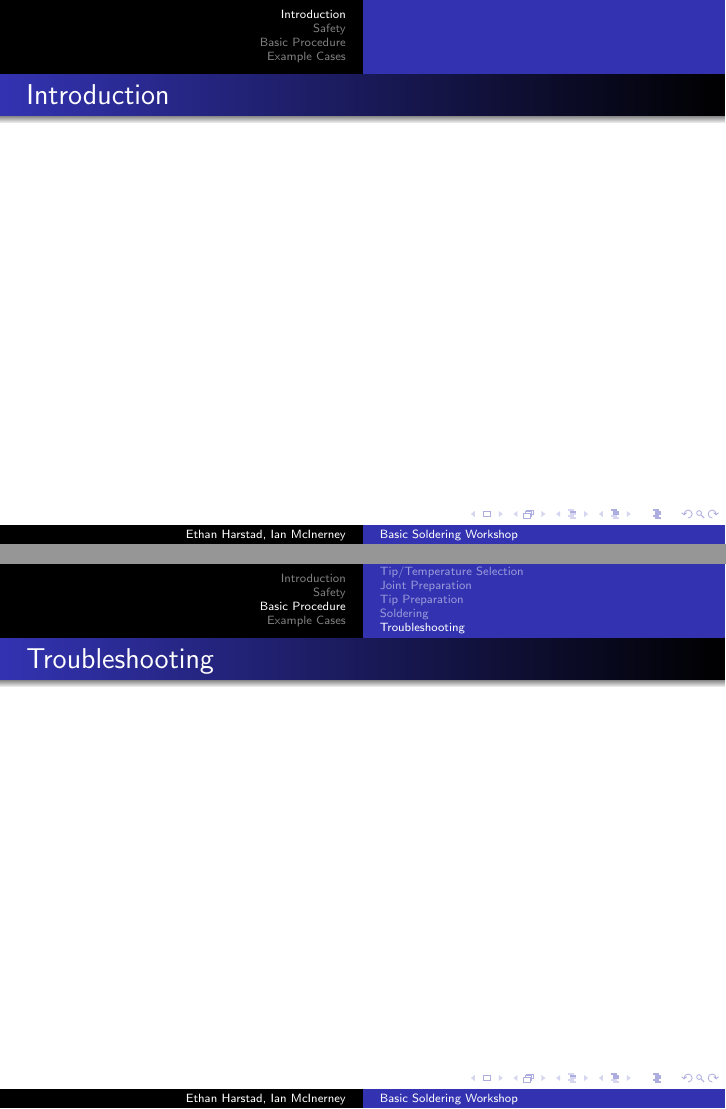
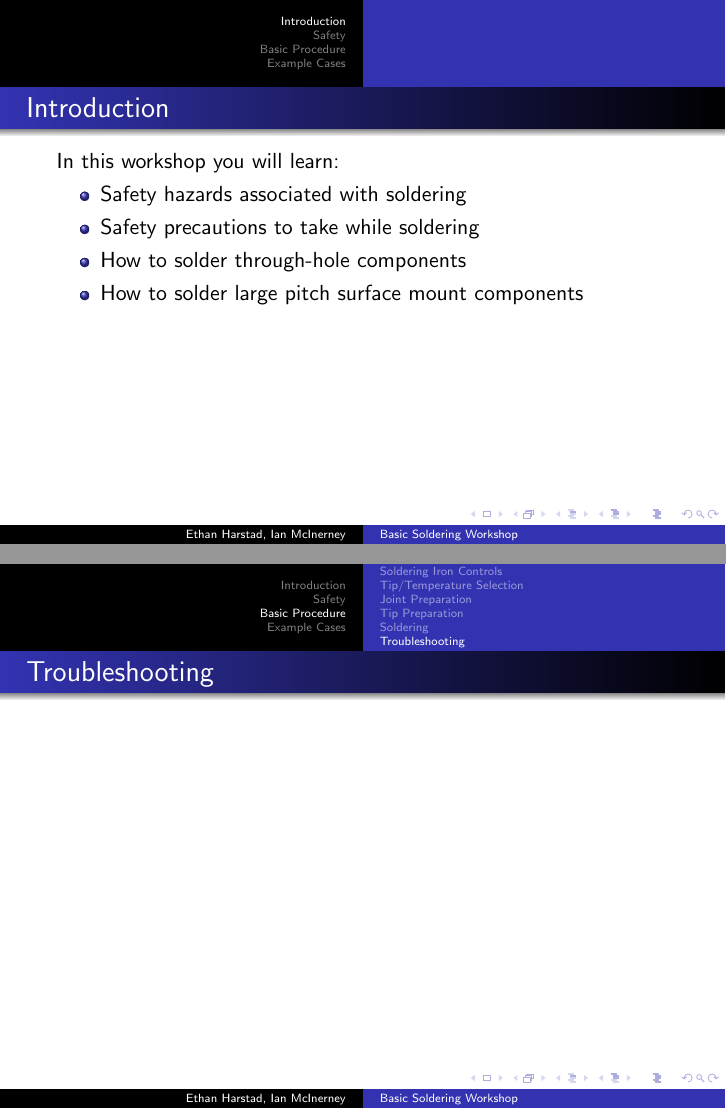
Before and after one commit to m2i/ElectronicsWorkshops, LaTeX slides (Basic-Soldering/Presentation.tex): pages 2 and 14 of 17 before the commit and pages 2 and 15 of 18 after it, joined at a grey line. Compiled offline with pdfLaTeX.

Commit message:
Added brief overview of topics for the presentation, added new slide for iron controls, and added picture of tips.

```diff
--- a/Basic-Soldering/Presentation.tex
+++ b/Basic-Soldering/Presentation.tex
@@ -1,5 +1,10 @@
 \documentclass{beamer}
 \usetheme{Warsaw}
+
+% The subfolder containing the images
+\usepackage{graphicx}
+\graphicspath{{Images/}}
+\DeclareGraphicsExtensions{.jpg}
 
 \title{Basic Soldering Workshop}
 \subtitle{PTH and large pitch SMT}
@@ -26,8 +31,15 @@
 \end{frame}
 
 \section{Introduction}
-\begin{frame}
+\begin{frame}[t]
 	\frametitle{Introduction}
+	In this workshop you will learn:
+	\begin{itemize}
+		\item Safety hazards associated with soldering
+		\item Safety precautions to take while soldering
+		\item How to solder through-hole components
+		\item How to solder large pitch surface mount components
+	\end{itemize}
 \end{frame}
 
 \section{Safety}
@@ -91,3 +103,6 @@
 \end{frame}
 
 \section{Basic Procedure}
+\subsection{Soldering Iron Controls}
+\begin{frame}[t]
+	\frametitle{Soldering Iron Controls}
```
Also changed, not shown: Basic-Soldering/Presentation.pdf, Basic-Soldering/Presentation.tex (8 more changed lines), 1 other file.
